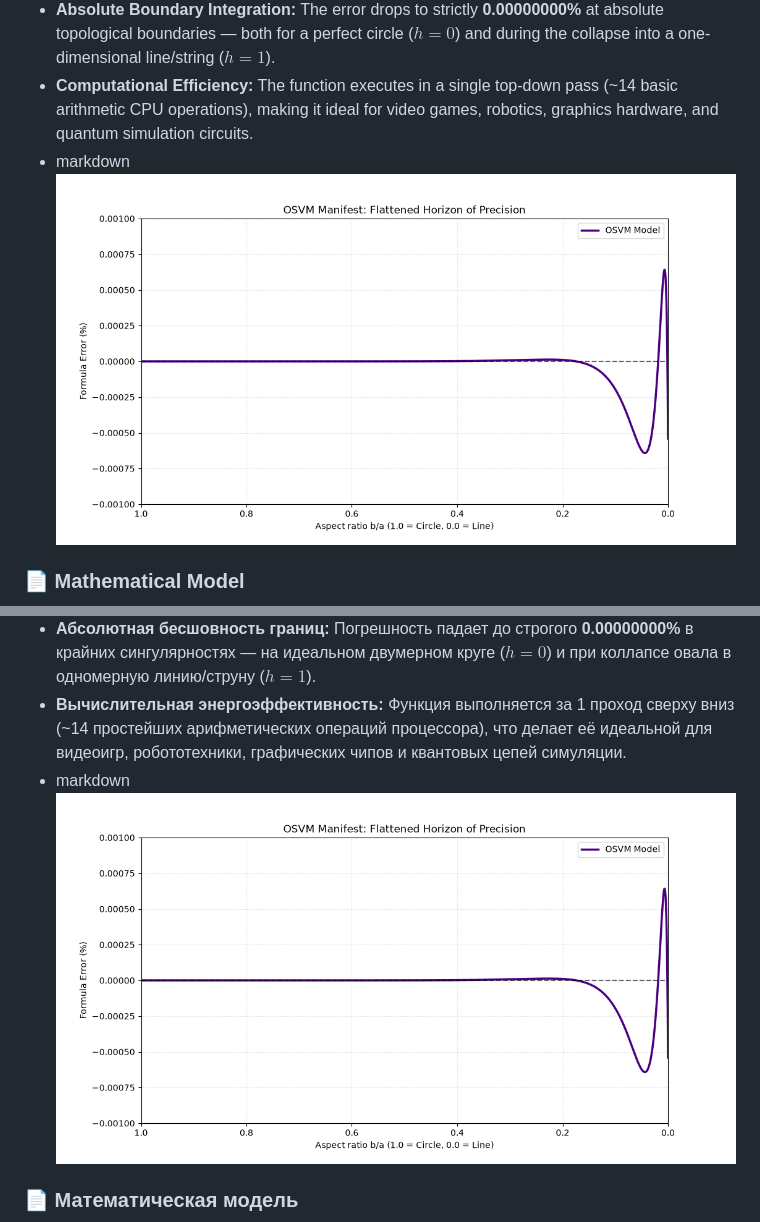
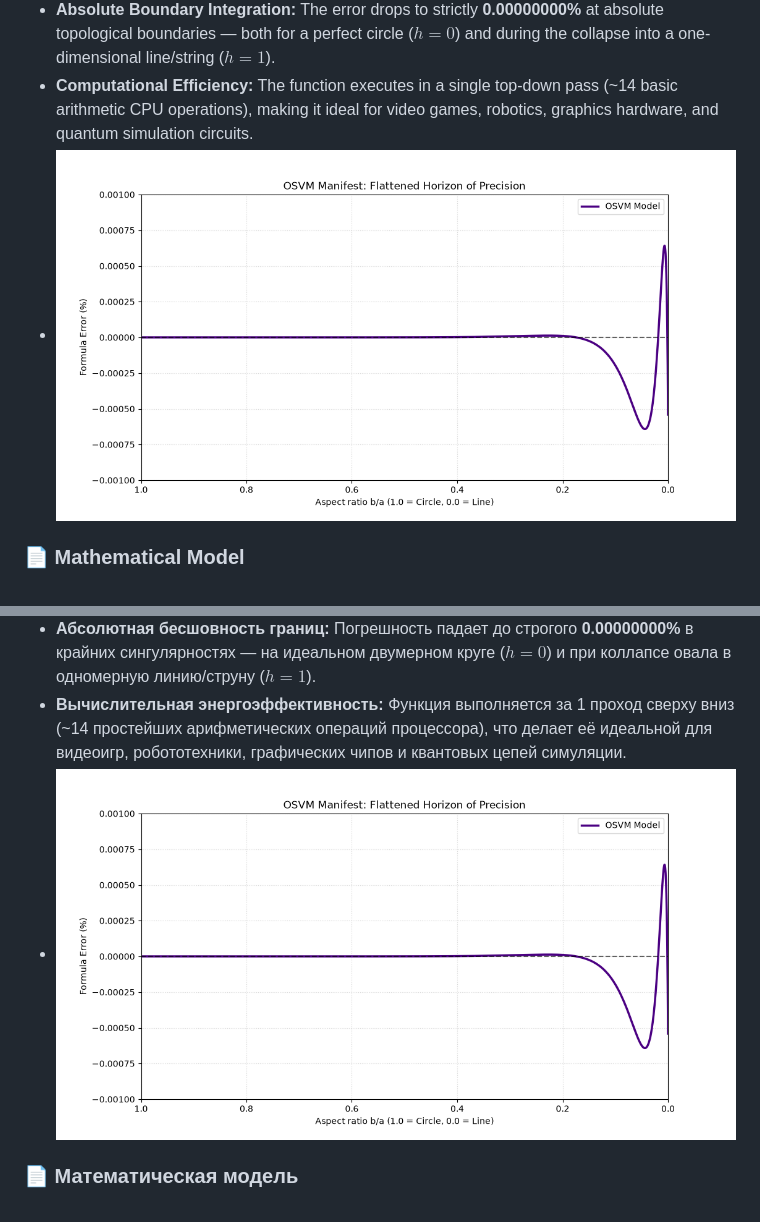
Before and after one commit to toxa379/OSVM-Ellipse-Perimeter-Ultra-Precision, a Markdown page: README.md, 2 parts joined by grey strips. GitHub-like rendering.

```diff
--- a/README.md
+++ b/README.md
@@ -24,7 +24,7 @@ The formula completely outperforms modern analytical standards in applied geomet
 * **Root Mean Square Error (RMS):** **0.00004924%** (49 parts per billion).
 * **Absolute Boundary Integration:** The error drops to strictly **0.00000000%** at absolute topological boundaries — both for a perfect circle ($h=0$) and during the collapse into a one-dimensional line/string ($h=1$).
 * **Computational Efficiency:** The function executes in a single top-down pass (~14 basic arithmetic CPU operations), making it ideal for video games, robotics, graphics hardware, and quantum simulation circuits.
-* markdown![Precision Horizon](Figure_1.png)
+* ![Precision Horizon](Figure_1.png)
 
 ### 📄 Mathematical Model
 $$P = \pi(a+b) \cdot \left[ 1 + \frac{3h}{10 + \sqrt{4 - 3h}} + C_1 h^4 + C_2 h^8 + C_3 h^{12} + C_4 h^{16} \right]$$
@@ -62,7 +62,7 @@ $$h = \left(\frac{a-b}{a+b}\right)^2$$
 * **Среднеквадратичное отклонение (RMS):** **0.00004924%** (49 миллиардных долей процента).
 * **Абсолютная бесшовность границ:** Погрешность падает до строгого **0.00000000%** в крайних сингулярностях — на идеальном двумерном круге ($h=0$) и при коллапсе овала в одномерную линию/струну ($h=1$).
 * **Вычислительная энергоэффективность:** Функция выполняется за 1 проход сверху вниз (~14 простейших арифметических операций процессора), что делает её идеальной для видеоигр, робототехники, графических чипов и квантовых цепей симуляции.
-* markdown![Precision Horizon](Figure_1.png)
+* ![Precision Horizon](Figure_1.png)
 
 ### 📄 Математическая модель
 $$P = \pi(a+b) \cdot \left[ 1 + \frac{3h}{10 + \sqrt{4 - 3h}} + C_1 h^4 + C_2 h^8 + C_3 h^{12} + C_4 h^{16} \right]$$
```
